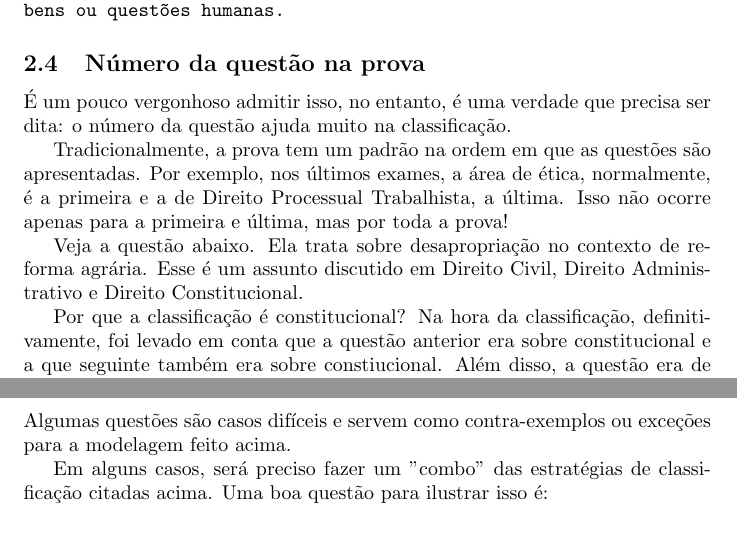
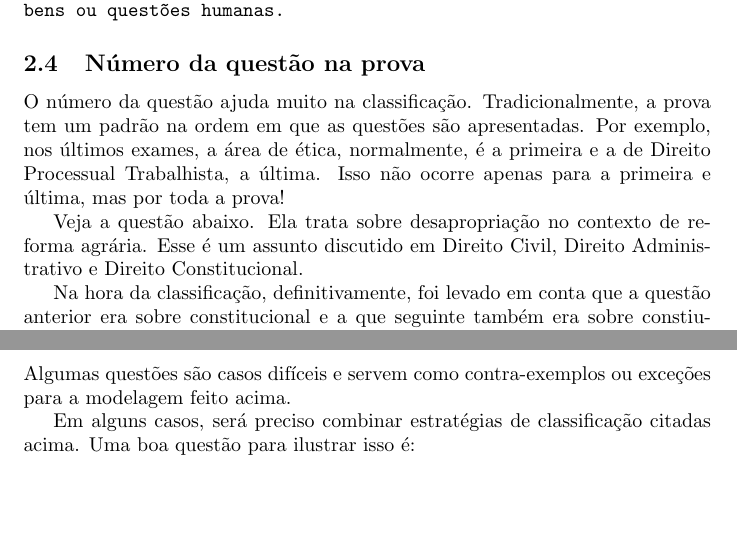
Before and after one commit to legal-nlp/oab-exams, a LaTeX document (classify/how-to.tex): two parts of pages 4 and 6 of 9, joined at a grey line, cut so that both start at the same text, the shorter picture padded with empty space. Compiled offline with pdfLaTeX.

Commit message:
mudancas conteudo

```diff
--- a/classify/how-to.tex
+++ b/classify/how-to.tex
@@ -199,24 +199,20 @@ bens ou questões humanas.
 
 \subsection{Número da questão na prova}
 
-É um pouco vergonhoso admitir isso, no entanto, é uma verdade que
-precisa ser dita: o número da questão ajuda muito na classificação.
-
-Tradicionalmente, a prova tem um padrão na ordem em que as questões
-são apresentadas. Por exemplo, nos últimos exames, a área de ética,
-normalmente, é a primeira e a de Direito Processual Trabalhista, a
-última. Isso não ocorre apenas para a primeira e última, mas por toda
-a prova!
+O número da questão ajuda muito na classificação. Tradicionalmente, a
+prova tem um padrão na ordem em que as questões são apresentadas. Por
+exemplo, nos últimos exames, a área de ética, normalmente, é a
+primeira e a de Direito Processual Trabalhista, a última. Isso não
+ocorre apenas para a primeira e última, mas por toda a prova!
 
 Veja a questão abaixo. Ela trata sobre desapropriação no contexto de
 reforma agrária. Esse é um assunto discutido em Direito Civil, Direito
 Administrativo e Direito Constitucional.
 
-Por que a classificação é constitucional? Na hora da classificação,
-definitivamente, foi levado em conta que a questão anterior era sobre
-constitucional e a que seguinte também era sobre constiucional. Além
-disso, a questão era de número 14 e, tradicionalmente, as questões de
-13 a 20 são de Constitucional.
+Na hora da classificação, definitivamente, foi levado em conta que a
+questão anterior era sobre constitucional e a que seguinte também era
+sobre constiucional. Além disso, a questão era de número 14 e,
+tradicionalmente, as questões de 13 a 20 são de Constitucional.
 
 Mais do que isso, tecnicamente, o artigo 184 da Constituição em seu
 \textit{caput} e no seu parágrafo primeiro respondem a questão:
@@ -305,8 +301,8 @@ conforme Lei previdenciária.
 Algumas questões são casos difíceis e servem como contra-exemplos ou
 exceções para a modelagem feito acima.
 
-Em alguns casos, será preciso fazer um "combo" das estratégias de
-classificação citadas acima. Uma boa questão para ilustrar isso é:
+Em alguns casos, será preciso combinar estratégias de classificação
+citadas acima. Uma boa questão para ilustrar isso é:
 
 \begin{verbatim}
 ...
```
Also changed, not shown: classify/how-to.tex (1 more changed lines).
